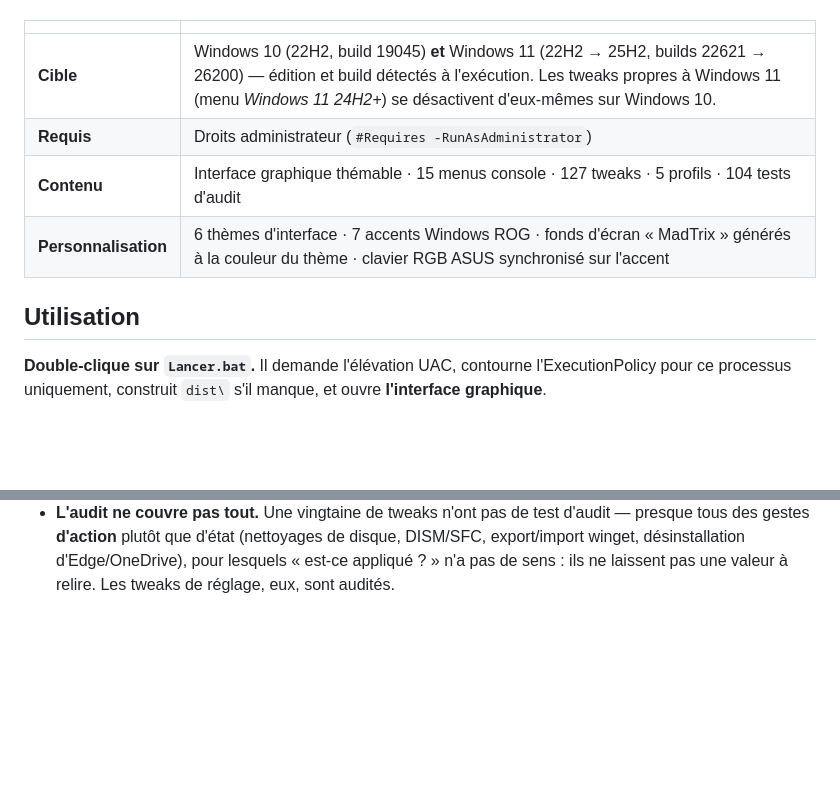
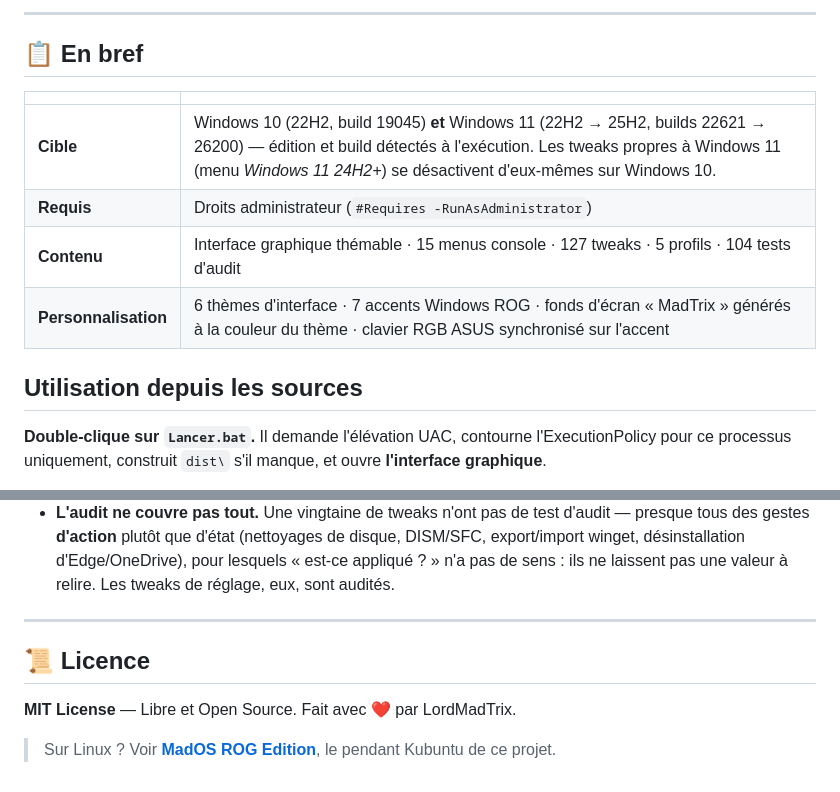
Before and after one commit to LordMadTrix/madtweak, a Markdown page: README.md, 2 parts joined by grey strips. Drawn GitHub-style; blank space fills up the shorter version.

```diff
--- a/README.md
+++ b/README.md
@@ -7,3 +66,6 @@ l'état où le script l'a trouvée.
+---
+
+## 📋 En bref
 
 | | |
 |---|---|
@@ -12,7 +74,7 @@ l'état où le script l'a trouvée.
 | **Contenu** | Interface graphique thémable · 15 menus console · 127 tweaks · 5 profils · 104 tests d'audit |
 | **Personnalisation** | 6 thèmes d'interface · 7 accents Windows ROG · fonds d'écran « MadTrix » générés à la couleur du thème · clavier RGB ASUS synchronisé sur l'accent |
 
-## Utilisation
+## Utilisation depuis les sources
 
 **Double-clique sur `Lancer.bat`.** Il demande l'élévation UAC, contourne
 l'ExecutionPolicy pour ce processus uniquement, construit `dist\` s'il manque, et
@@ -382,3 +444,11 @@ par construction.
   export/import winget, désinstallation d'Edge/OneDrive), pour lesquels « est-ce
   appliqué ? » n'a pas de sens : ils ne laissent pas une valeur à relire. Les tweaks de
   réglage, eux, sont audités.
+
+---
+
+## 📜 Licence
+
+**MIT License** — Libre et Open Source. Fait avec ❤️ par LordMadTrix.
+
+> Sur Linux ? Voir **[MadOS ROG Edition](https://github.com/LordMadTrix/MadOS_ROG_Edition)**, le pendant Kubuntu de ce projet.
```
Also changed, not shown: other parts of README.md (+64 -5 lines), assets/logo.png (added), 1 other file.
